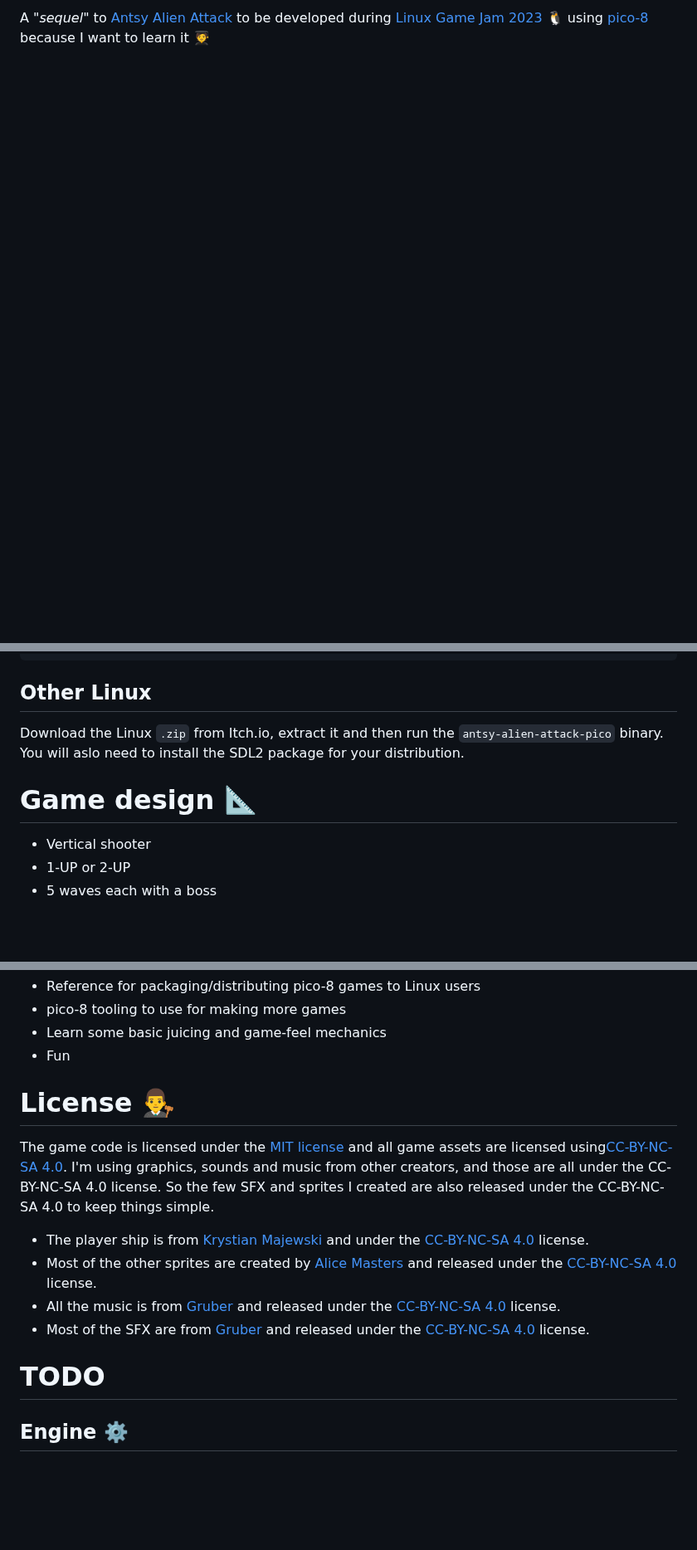
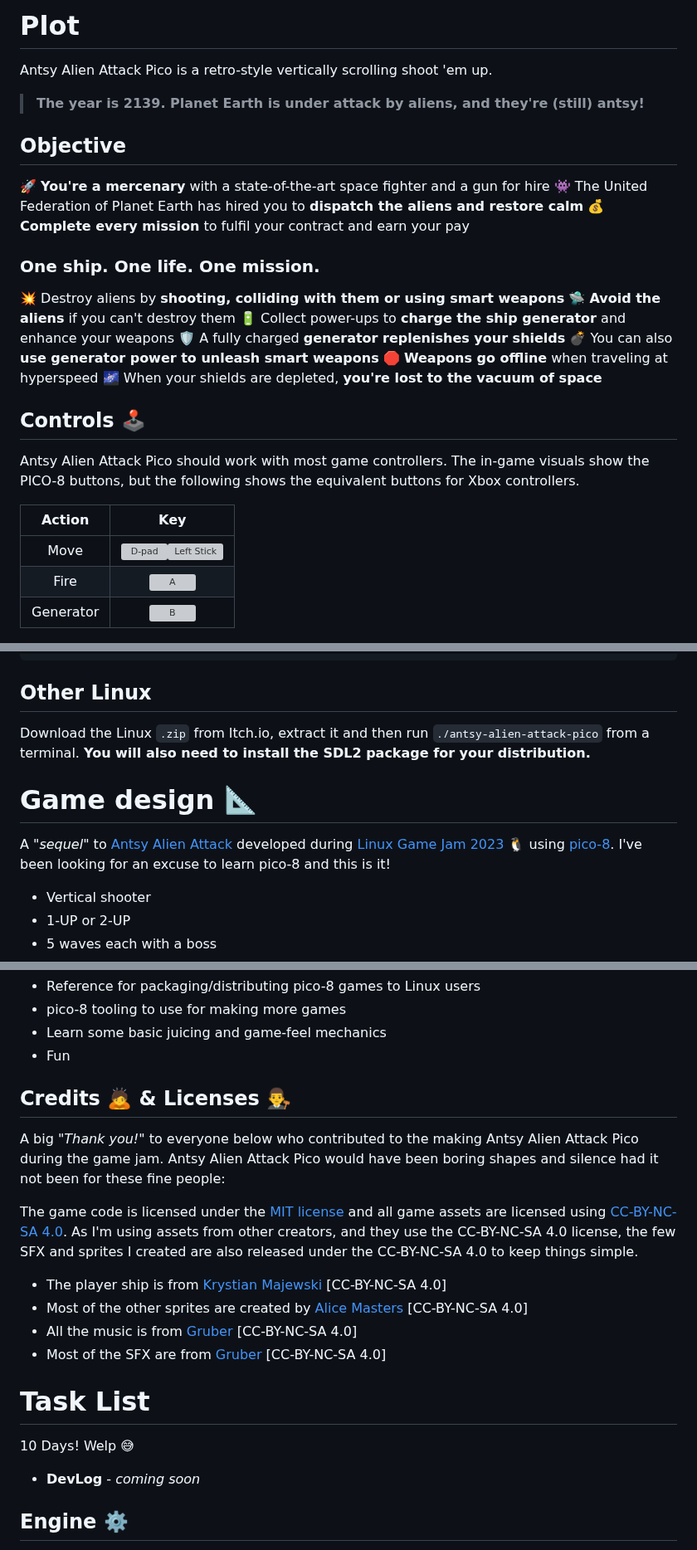
Before and after one commit to wimpysworld/antsy-alien-attack-pico, a Markdown page: README.md, 3 parts joined by grey strips. Shown at 83% size. Rendered like a GitHub page; blank space fills up the shorter version; grey boxes are pictures that could not be loaded.

Commit message:
readme: add backstory and instructions

```diff
--- a/README.md
+++ b/README.md
@@ -2,2 +10,33 @@
 
-A *"sequel"* to [Antsy Alien Attack](https://github.com/wimpysworld/antsy-alien-attack) to be developed during [Linux Game Jam 2023](https://itch.io/jam/linux-game-jam2023) 🐧 using [pico-8](https://www.lexaloffle.com/pico-8.php) because I want to learn it 🧑‍🎓
+# Plot
+
+Antsy Alien Attack Pico is a retro-style vertically scrolling shoot 'em up.
+
+> **The year is 2139. Planet Earth is under attack by aliens, and they're (still) antsy!**
+
+## Objective
+
+🚀 **You're a mercenary** with a state-of-the-art space fighter and a gun for hire
+👾 The United Federation of Planet Earth has hired you to **dispatch the aliens and restore calm**
+💰️ **Complete every mission** to fulfil your contract and earn your pay
+
+### One ship. One life. One mission.
+
+💥 Destroy aliens by **shooting, colliding with them or using smart weapons**
+🛸️ **Avoid the aliens** if you can't destroy them
+🔋 Collect power-ups to **charge the ship generator** and enhance your weapons
+🛡️ A fully charged **generator replenishes your shields**
+💣️ You can also **use generator power to unleash smart weapons**
+🛑 **Weapons go offline** when traveling at hyperspeed
+🌌 When your shields are depleted, **you're lost to the vacuum of space**
+
+## Controls 🕹️
+
+Antsy Alien Attack Pico should work with most game controllers. The in-game visuals show the PICO-8 buttons, but the following shows the equivalent buttons for Xbox controllers.
+
+| Action    |  Key  |
+|:---------:|:-----:|
+| Move      | <img src="art/controls/XboxOne_Dpad.png" width="32" alt="D-pad"><img src="art/controls/XboxOne_Left_Stick.png" width="32" alt="Left Stick"> |
+| Fire      | <img src="art/controls/XboxOne_A.png" width="32" alt="A"> |
+| Generator | <img src="art/controls/XboxOne_B.png" width="32" alt="B"> |
+
@@ -21,10 +81,11 @@ snap connect antsy-alien-attack-pico:joystick
 
 ## Other Linux
 
-Download the Linux `.zip` from Itch.io, extract it and then run the `antsy-alien-attack-pico` binary. You will aslo need to install the SDL2 package for your distribution.
-
+Download the Linux `.zip` from Itch.io, extract it and then run `./antsy-alien-attack-pico` from a terminal. **You will also need to install the SDL2 package for your distribution.**
 
 # Game design 📐
+
+A *"sequel"* to [Antsy Alien Attack](https://github.com/wimpysworld/antsy-alien-attack) developed during [Linux Game Jam 2023](https://itch.io/jam/linux-game-jam2023) 🐧 using [pico-8](https://www.lexaloffle.com/pico-8.php). I've been looking for an excuse to learn pico-8 and this is it!
 
 - Vertical shooter
 - 1-UP or 2-UP
@@ -93,16 +154,22 @@ Download the Linux `.zip` from Itch.io, extract it and then run the `antsy-alien
 - Learn some basic juicing and game-feel mechanics
 - Fun
 
-# License 👨‍⚖️
+## Credits 🙇 & Licenses 👨‍⚖️
 
-The game code is licensed under the [MIT license](https://en.wikipedia.org/wiki/MIT_License) and all game assets are licensed using[CC-BY-NC-SA 4.0](https://creativecommons.org/licenses/by-nc-sa/4.0/). I'm using graphics, sounds and music from other creators, and those are all under the CC-BY-NC-SA 4.0 license. So the few SFX and sprites I created are also released under the CC-BY-NC-SA 4.0 to keep things simple.
+A big *"Thank you!"* to everyone below who contributed to the making Antsy Alien Attack Pico during the game jam. Antsy Alien Attack Pico would have been boring shapes and silence had it not been for these fine people:
 
-- The player ship is from [Krystian Majewski](https://www.lexaloffle.com/bbs/?uid=16423) and under the [CC-BY-NC-SA 4.0](https://creativecommons.org/licenses/by-nc-sa/4.0/) license.
-- Most of the other sprites are created by [Alice Masters](https://linktr.ee/alethium_art) and released under the [CC-BY-NC-SA 4.0](https://creativecommons.org/licenses/by-nc-sa/4.0/) license.
-- All the music is from [Gruber](https://www.lexaloffle.com/bbs/?uid=11292) and released under the [CC-BY-NC-SA 4.0](https://creativecommons.org/licenses/by-nc-sa/4.0/) license.
-- Most of the SFX are from [Gruber](https://www.lexaloffle.com/bbs/?uid=11292) and released under the [CC-BY-NC-SA 4.0](https://creativecommons.org/licenses/by-nc-sa/4.0/) license.
+The game code is licensed under the [MIT license](https://en.wikipedia.org/wiki/MIT_License) and all game assets are licensed using [CC-BY-NC-SA 4.0](https://creativecommons.org/licenses/by-nc-sa/4.0/). As I'm using assets from other creators, and they use the CC-BY-NC-SA 4.0 license, the few SFX and sprites I created are also released under the CC-BY-NC-SA 4.0 to keep things simple.
 
-# TODO
+- The player ship is from [Krystian Majewski](https://www.lexaloffle.com/bbs/?uid=16423) [CC-BY-NC-SA 4.0]
+- Most of the other sprites are created by [Alice Masters](https://linktr.ee/alethium_art) [CC-BY-NC-SA 4.0]
+- All the music is from [Gruber](https://www.lexaloffle.com/bbs/?uid=11292) [CC-BY-NC-SA 4.0]
+- Most of the SFX are from [Gruber](https://www.lexaloffle.com/bbs/?uid=11292) [CC-BY-NC-SA 4.0]
+
+# Task List
+
+10 Days! Welp 😅
+
+- **DevLog** - *coming soon*
 
 ## Engine ⚙️
 
```
Also changed, not shown: other parts of README.md (+40 -11 lines).
